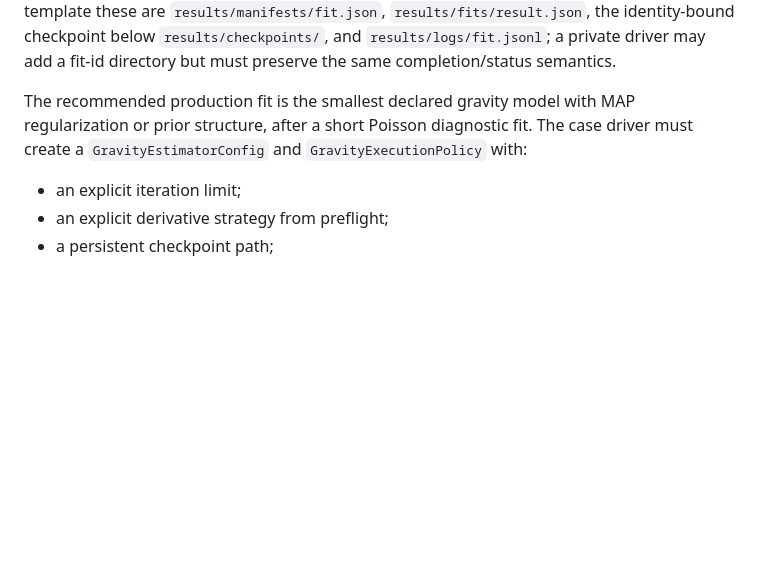
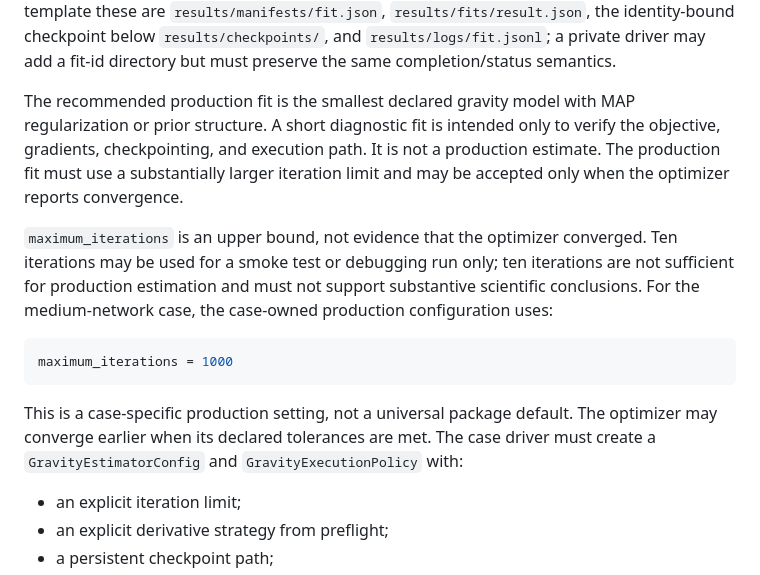
Before and after one commit to transp-or/public_transportation, a Markdown page: docs/source/new_case_study_walkthrough.md, the part around one of its changes. Rendered like a GitHub page; blank space fills up the shorter version.

````diff
--- a/docs/source/new_case_study_walkthrough.md
+++ b/docs/source/new_case_study_walkthrough.md
@@ -2200,8 +2200,25 @@ template these are `results/manifests/fit.json`,
 fit-id directory but must preserve the same completion/status semantics.
 
 The recommended production fit is the smallest declared gravity model with
-MAP regularization or prior structure, after a short Poisson diagnostic fit.
-The case driver must create a `GravityEstimatorConfig` and
+MAP regularization or prior structure. A short diagnostic fit is intended only
+to verify the objective, gradients, checkpointing, and execution path. It is
+not a production estimate. The production fit must use a substantially larger
+iteration limit and may be accepted only when the optimizer reports
+convergence.
+
+`maximum_iterations` is an upper bound, not evidence that the optimizer
+converged. Ten iterations may be used for a smoke test or debugging run only;
+ten iterations are not sufficient for production estimation and must not
+support substantive scientific conclusions. For the medium-network case, the
+case-owned production configuration uses:
+
+```toml
+maximum_iterations = 1000
+```
+
+This is a case-specific production setting, not a universal package default.
+The optimizer may converge earlier when its declared tolerances are met. The
+case driver must create a `GravityEstimatorConfig` and
 `GravityExecutionPolicy` with:
 
 - an explicit iteration limit;
````
Also changed, not shown: other parts of docs/source/new_case_study_walkthrough.md (+60 -0 lines).
